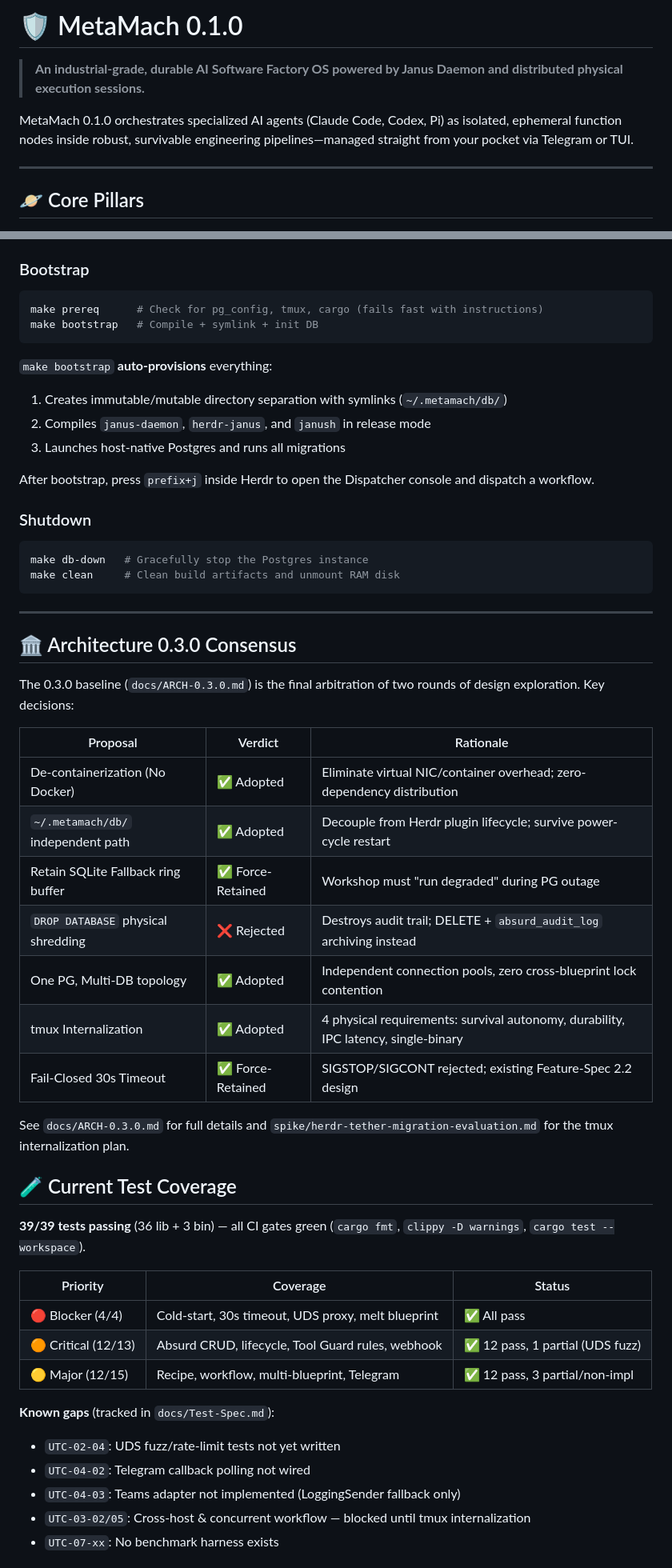
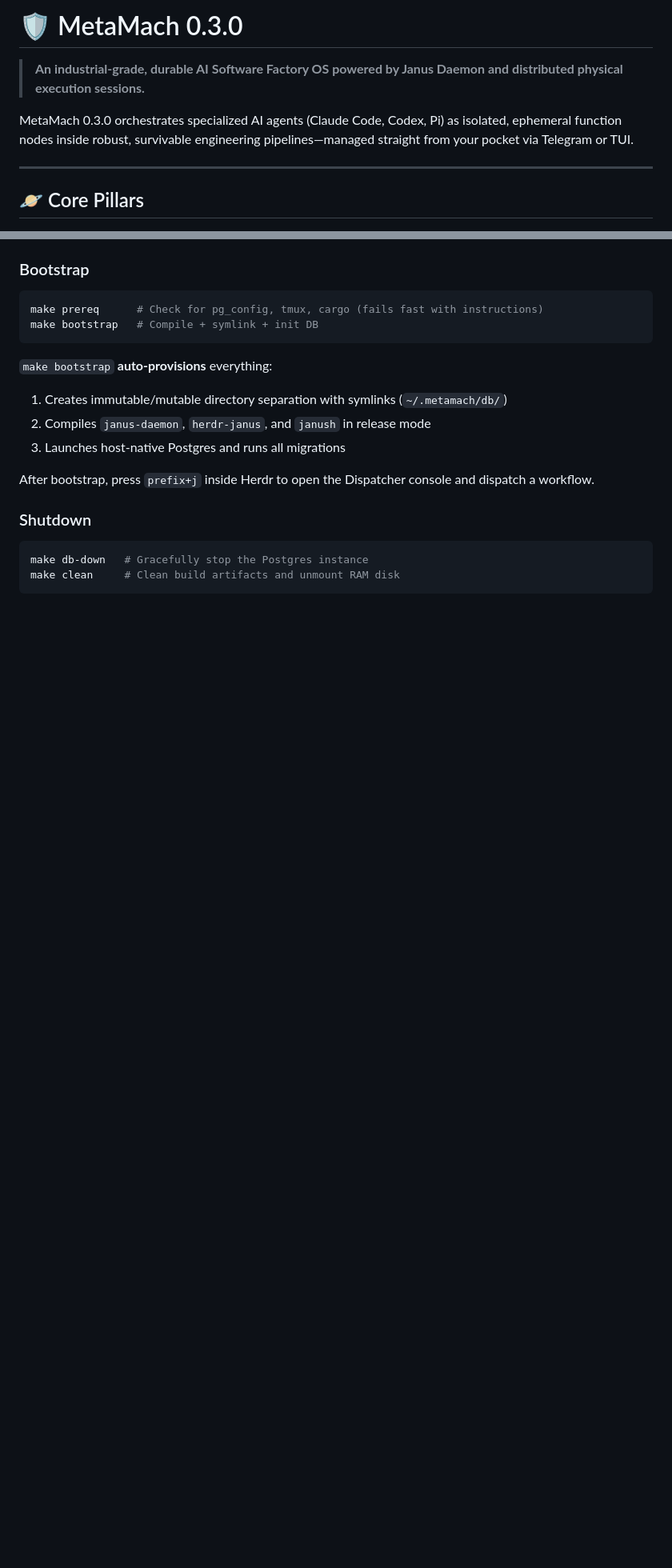
Before and after one commit to hughguan/MetaMach, a Markdown page: README.md, 2 parts joined by grey strips. Shown at 80% size. GitHub-like rendering; blank space fills up the shorter version.

Commit message:
docs: bump README to 0.3.0, remove stale sections
- Version: 0.1.0 -> 0.3.0
- Removed outdated Architecture Consensus table (now in docs/ARCH-0.3.0.md)
- Removed stale test coverage stats (39 tests -> now 49)
- Removed outdated CI/CD status (CI workflow now exists)
- Removed redundant Resilience Invariants (covered by ARCH.md §6)

````diff
--- a/README.md
+++ b/README.md
@@ -1,8 +1,8 @@
-# 🛡️ MetaMach 0.1.0
+# 🛡️ MetaMach 0.3.0
 
 > **An industrial-grade, durable AI Software Factory OS powered by Janus Daemon and distributed physical execution sessions.**
 
-MetaMach 0.1.0 orchestrates specialized AI agents (Claude Code, Codex, Pi) as isolated, ephemeral function nodes inside robust, survivable engineering pipelines—managed straight from your pocket via Telegram or TUI.
+MetaMach 0.3.0 orchestrates specialized AI agents (Claude Code, Codex, Pi) as isolated, ephemeral function nodes inside robust, survivable engineering pipelines—managed straight from your pocket via Telegram or TUI.
 
 ---
 
@@ -108,39 +108,3 @@ After bootstrap, press `prefix+j` inside Herdr to open the Dispatcher console an
 make db-down   # Gracefully stop the Postgres instance
 make clean     # Clean build artifacts and unmount RAM disk
 ```
-
----
-
-## 🏛️ Architecture 0.3.0 Consensus
-
-The 0.3.0 baseline (`docs/ARCH-0.3.0.md`) is the final arbitration of two rounds of design exploration. Key decisions:
-
-| Proposal | Verdict | Rationale |
-|---|---|---|
-| De-containerization (No Docker) | ✅ Adopted | Eliminate virtual NIC/container overhead; zero-dependency distribution |
-| `~/.metamach/db/` independent path | ✅ Adopted | Decouple from Herdr plugin lifecycle; survive power-cycle restart |
-| Retain SQLite Fallback ring buffer | ✅ Force-Retained | Workshop must "run degraded" during PG outage |
-| `DROP DATABASE` physical shredding | ❌ Rejected | Destroys audit trail; DELETE + `absurd_audit_log` archiving instead |
-| One PG, Multi-DB topology | ✅ Adopted | Independent connection pools, zero cross-blueprint lock contention |
-| tmux Internalization | ✅ Adopted | 4 physical requirements: survival autonomy, durability, IPC latency, single-binary |
-| Fail-Closed 30s Timeout | ✅ Force-Retained | SIGSTOP/SIGCONT rejected; existing Feature-Spec 2.2 design |
-
-See `docs/ARCH-0.3.0.md` for full details and `spike/herdr-tether-migration-evaluation.md` for the tmux internalization plan.
-
-## 🧪 Current Test Coverage
-
-**39/39 tests passing** (36 lib + 3 bin) — all CI gates green (`cargo fmt`, `clippy -D warnings`, `cargo test --workspace`).
-
-| Priority | Coverage | Status |
-|---|---|---|
-| 🔴 Blocker (4/4) | Cold-start, 30s timeout, UDS proxy, melt blueprint | ✅ All pass |
-| 🟠 Critical (12/13) | Absurd CRUD, lifecycle, Tool Guard rules, webhook | ✅ 12 pass, 1 partial (UDS fuzz) |
-| 🟡 Major (12/15) | Recipe, workflow, multi-blueprint, Telegram | ✅ 12 pass, 3 partial/non-impl |
-
-**Known gaps** (tracked in `docs/Test-Spec.md`):
-- `UTC-02-04`: UDS fuzz/rate-limit tests not yet written
-- `UTC-04-02`: Telegram callback polling not wired
-- `UTC-04-03`: Teams adapter not implemented (LoggingSender fallback only)
-- `UTC-03-02/05`: Cross-host & concurrent workflow — blocked until tmux internalization
-- `UTC-07-xx`: No benchmark harness exists
-
````
Also changed, not shown: other parts of README.md (+0 -14 lines).
